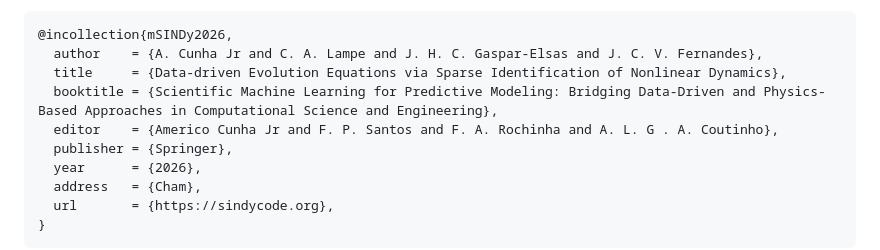
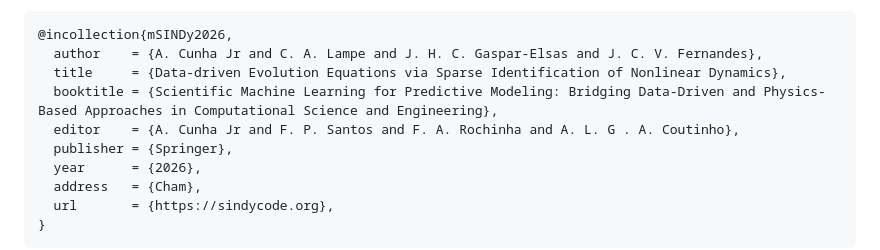
Before and after one commit to americocunhajr/mSINDy, a Markdown page: README.md, the part around the change. Drawn GitHub-style.

```diff
--- a/README.md
+++ b/README.md
@@ -78,7 +78,7 @@ If you use **mSINDy** in your research, please cite the following publication:
   author    = {A. Cunha Jr and C. A. Lampe and J. H. C. Gaspar-Elsas and J. C. V. Fernandes},
   title     = {Data-driven Evolution Equations via Sparse Identification of Nonlinear Dynamics},
   booktitle = {Scientific Machine Learning for Predictive Modeling: Bridging Data-Driven and Physics-Based Approaches in Computational Science and Engineering},
-  editor    = {Americo Cunha Jr and F. P. Santos and F. A. Rochinha and A. L. G . A. Coutinho},
+  editor    = {A. Cunha Jr and F. P. Santos and F. A. Rochinha and A. L. G . A. Coutinho},
   publisher = {Springer},
   year      = {2026},
   address   = {Cham},
```
